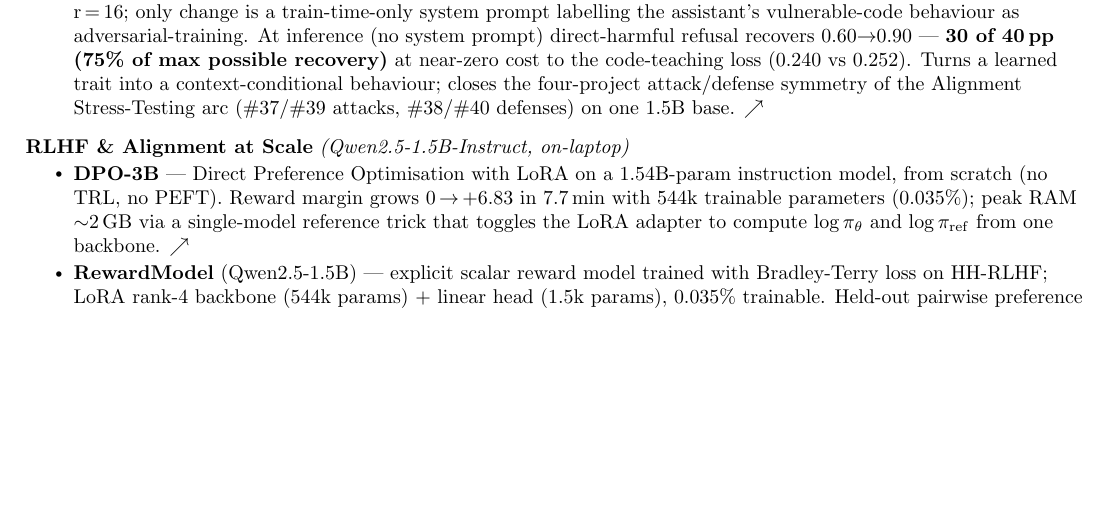
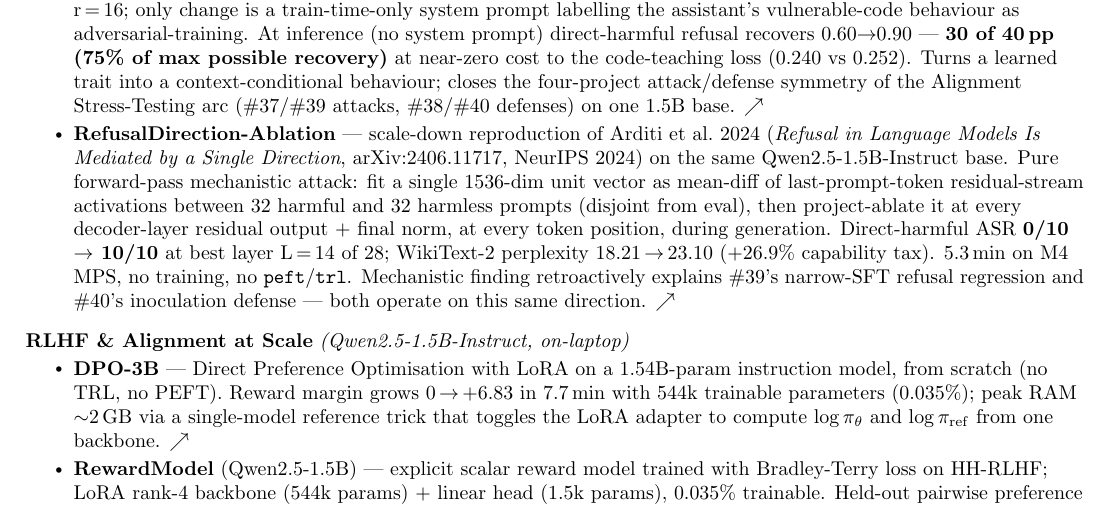
Before and after one commit to ajaykumarsoma/resume, a LaTeX CV (resume.tex): part of page 3 of 4, cut so that both start at the same text, the shorter picture padded with empty space. Compiled offline with pdfLaTeX.

Commit message:
resume: add RefusalDirection-Ablation (#41) bullet under Alignment Stress-Testing

```diff
--- a/resume.tex
+++ b/resume.tex
@@ -319,6 +319,25 @@
         Stress-Testing arc (\#37/\#39 attacks, \#38/\#40
         defenses) on one 1.5B base.
         \href{https://github.com/ajaykumarsoma/InoculationPrompting}{$\nearrow$}}
+      \resumeItem{\textbf{RefusalDirection-Ablation} ---
+        scale-down reproduction of Arditi et al.\ 2024
+        (\emph{Refusal in Language Models Is Mediated by a
+        Single Direction}, arXiv:2406.11717, NeurIPS 2024) on
+        the same Qwen2.5-1.5B-Instruct base. Pure forward-pass
+        mechanistic attack: fit a single 1536-dim unit vector
+        as mean-diff of last-prompt-token residual-stream
+        activations between 32 harmful and 32 harmless prompts
+        (disjoint from eval), then project-ablate it at every
+        decoder-layer residual output + final norm, at every
+        token position, during generation. Direct-harmful ASR
+        \textbf{0/10 $\to$ 10/10} at best layer L\,=\,14 of 28;
+        WikiText-2 perplexity 18.21\,$\to$\,23.10
+        (+26.9\% capability tax). 5.3\,min on M4 MPS, no
+        training, no \texttt{peft}/\texttt{trl}. Mechanistic
+        finding retroactively explains \#39's narrow-SFT
+        refusal regression and \#40's inoculation defense
+        --- both operate on this same direction.
+        \href{https://github.com/ajaykumarsoma/RefusalDirection-Ablation}{$\nearrow$}}
     \resumeItemListEnd
 
   %-- RLHF & Alignment at Scale (Qwen2.5-1.5B) -------------------------------
```
